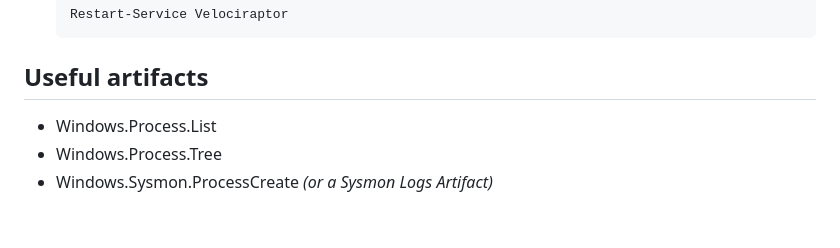
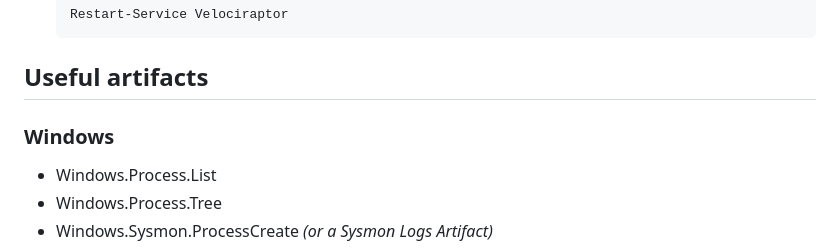
Before and after one commit to kenvb/CTF, a Markdown page: Velociraptor.md, the part around one of its changes. GitHub-like rendering; blank space fills up the shorter version.

````diff
--- a/Velociraptor.md
+++ b/Velociraptor.md
@@ -127,7 +127,7 @@ If connected to a Velociraptor server, you can automate artifact collection usin
   Restart-Service Velociraptor
   ```
 ## Useful artifacts
-
+### Windows
 * Windows.Process.List
 * Windows.Process.Tree
 * Windows.Sysmon.ProcessCreate _(or a Sysmon Logs Artifact)_
````
Also changed, not shown: other parts of Velociraptor.md (+34 -0 lines).
